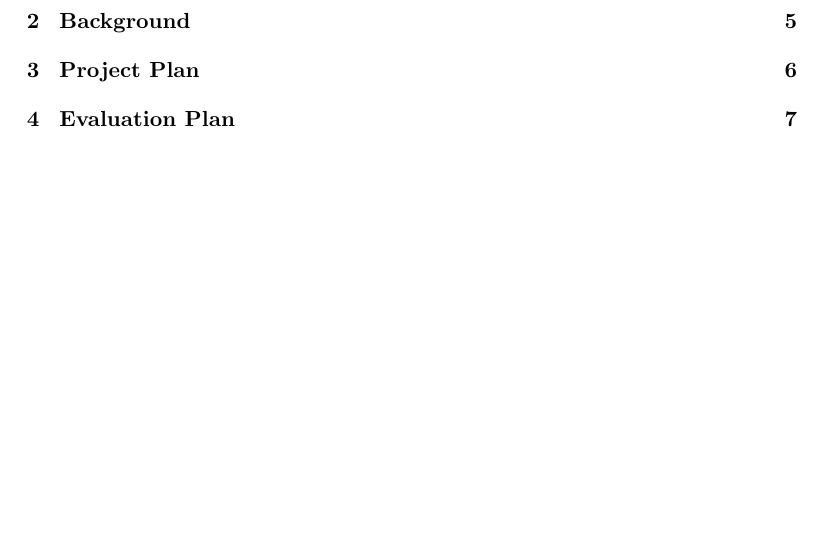
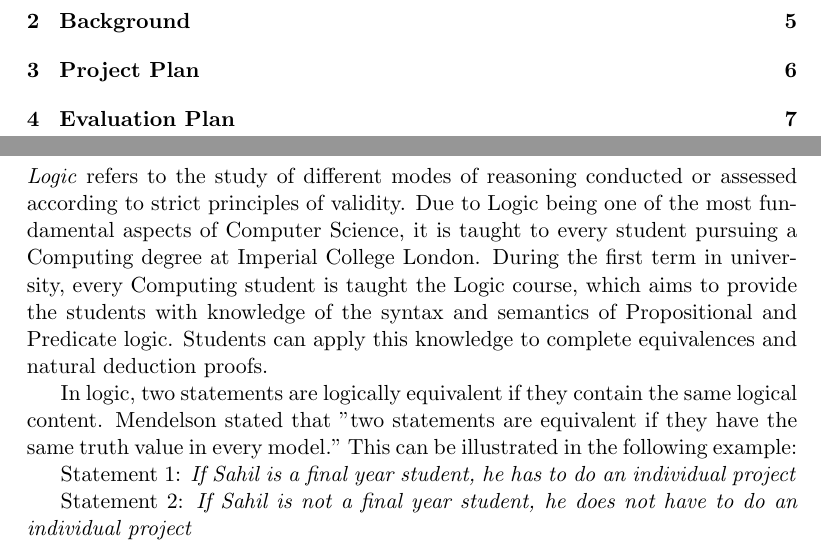
Before and after one commit to sahildjain/Equivalences-Tutor, a LaTeX paper (Report/report.tex): part of page 3 of 7 before the commit and two parts of pages 3 and 4 of 7 after it, the two joined at a grey line, cut so that both start at the same text, the shorter picture padded with empty space. Compiled offline with pdfLaTeX.

Commit message:
added report.tex

```diff
--- a/Report/report.tex
+++ b/Report/report.tex
@@ -26,6 +26,27 @@
 
 % Introduction
 \section{Introduction}
+\emph{Logic} refers to the study of different modes of reasoning conducted or
+assessed according to strict principles of validity. Due to Logic being one of
+the most fundamental aspects of Computer Science, it is taught to every student
+pursuing a Computing degree at Imperial College London. During the first term
+in university, every Computing student is taught the Logic course, which aims to
+provide the students with knowledge of the syntax and semantics of Propositional
+and Predicate logic. Students can apply this knowledge to complete equivalences
+and natural deduction proofs.
+
+In logic, two statements are logically equivalent if they contain the same
+logical content. Mendelson stated that "two statements are equivalent if they
+have the same truth value in every model." This can be illustrated in the
+following example:
+
+Statement 1: \emph{If Sahil is a final year student, he has to do an individual
+project}
+
+Statement 2: \emph{If Sahil is not a final year student, he does not have to do
+an individual project}
+
+
 
 \newpage
 
```
